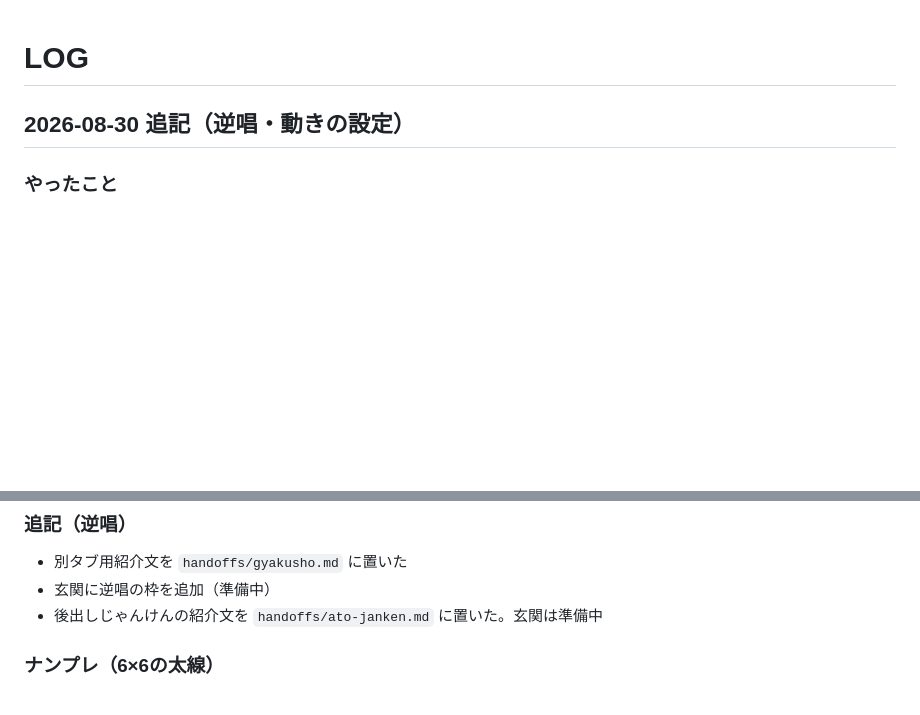
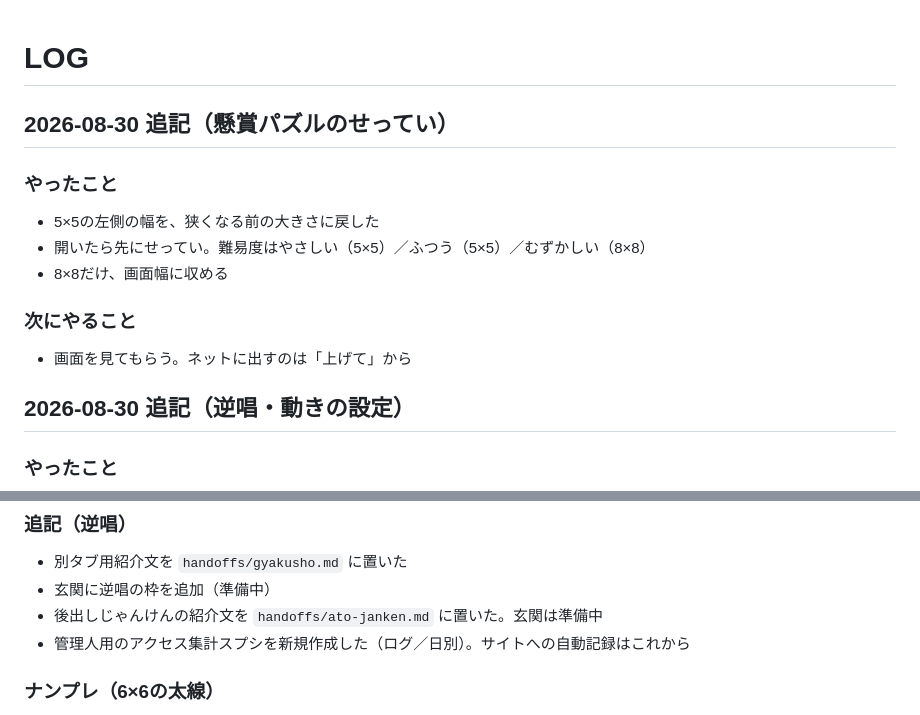
Before and after one commit to ponnmayo15-a11y/sugu-asobu-app-public, a Markdown page: LOG.md, 2 parts joined by grey strips. GitHub-like rendering; blank space fills up the shorter version.

```diff
--- a/LOG.md
+++ b/LOG.md
@@ -1,4 +1,14 @@
 # LOG
+
+## 2026-08-30 追記（懸賞パズルのせってい）
+
+### やったこと
+- 5×5の左側の幅を、狭くなる前の大きさに戻した
+- 開いたら先にせってい。難易度はやさしい（5×5）／ふつう（5×5）／むずかしい（8×8）
+- 8×8だけ、画面幅に収める
+
+### 次にやること
+- 画面を見てもらう。ネットに出すのは「上げて」から
 
 ## 2026-08-30 追記（逆唱・動きの設定）
 
@@ -365,6 +375,7 @@
 - 別タブ用紹介文を `handoffs/gyakusho.md` に置いた
 - 玄関に逆唱の枠を追加（準備中）
 - 後出しじゃんけんの紹介文を `handoffs/ato-janken.md` に置いた。玄関は準備中
+- 管理人用のアクセス集計スプシを新規作成した（ログ／日別）。サイトへの自動記録はこれから
 
 ### ナンプレ（6×6の太線）
 - 6×6の太線を、3×3が4つ見える十字にした。ルールは変えていない
```
